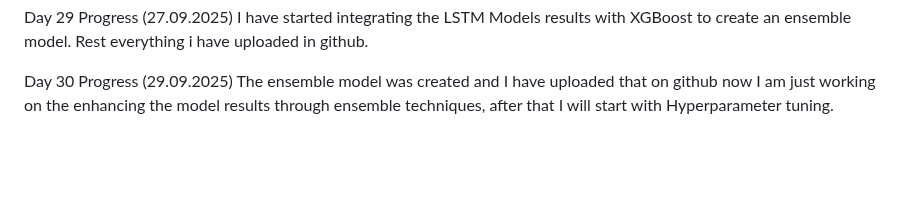
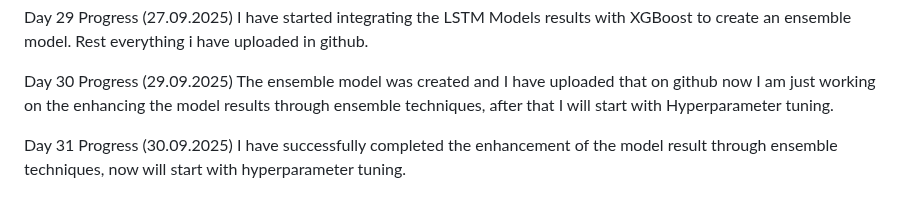
Before and after one commit to mentor-pranaya/-Dynamic-Player-Transfer-Value-Prediction-using-AI-and-Multi-source-Data-, a Markdown page: Progress.md, the part around the change. Drawn GitHub-style; blank space fills up the shorter version.

```diff
--- a/Progress.md
+++ b/Progress.md
@@ -159,3 +159,7 @@ I have started integrating the LSTM Models results with XGBoost to create an ens
 
 Day 30 Progress (29.09.2025)
 The ensemble model was created and  I have uploaded that on github now I am just working on the enhancing the model results through ensemble techniques, after that I will start with Hyperparameter tuning.
+
+
+Day 31 Progress (30.09.2025)
+I have successfully completed the enhancement of the model result through ensemble techniques, now will start with hyperparameter tuning.
```
